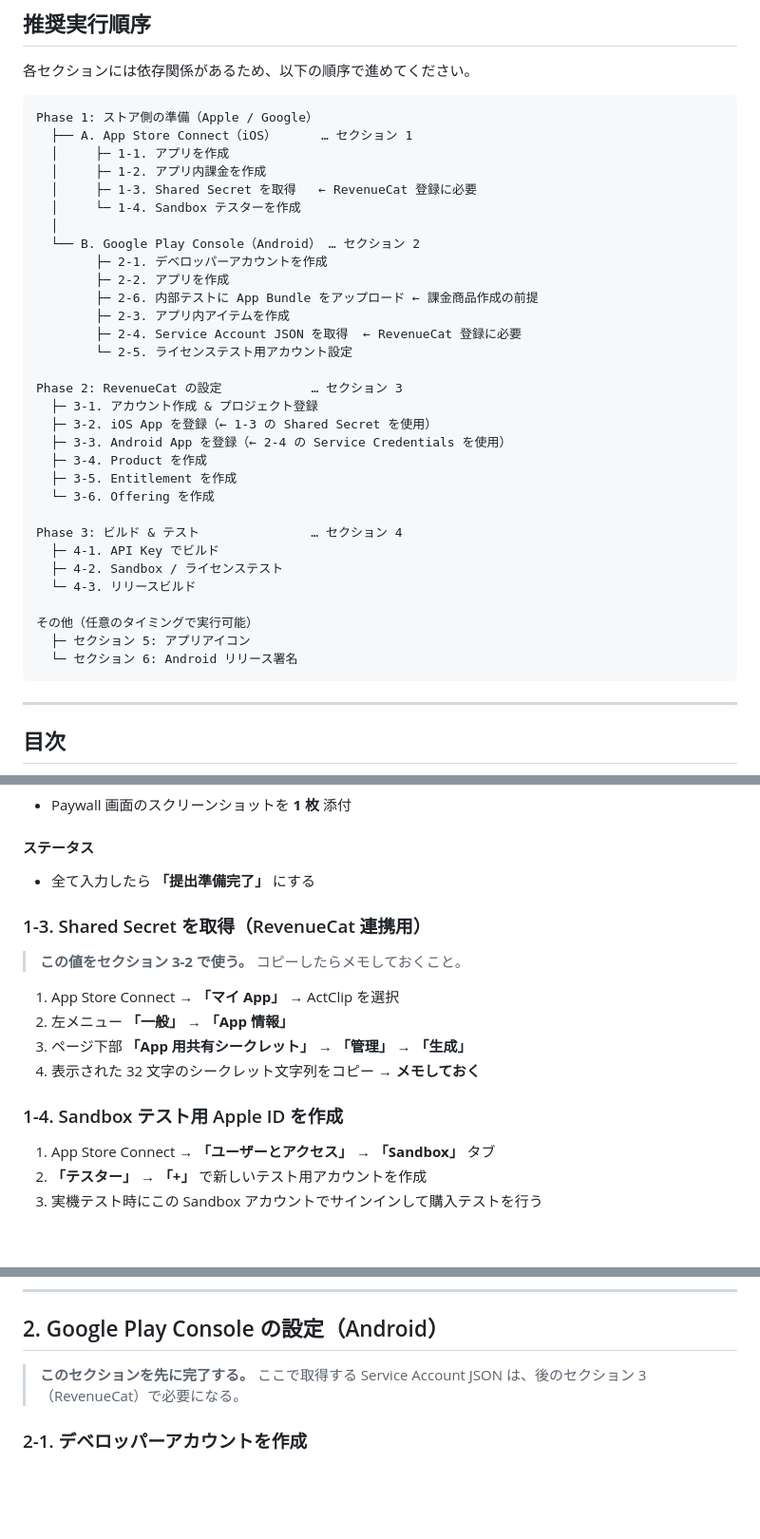
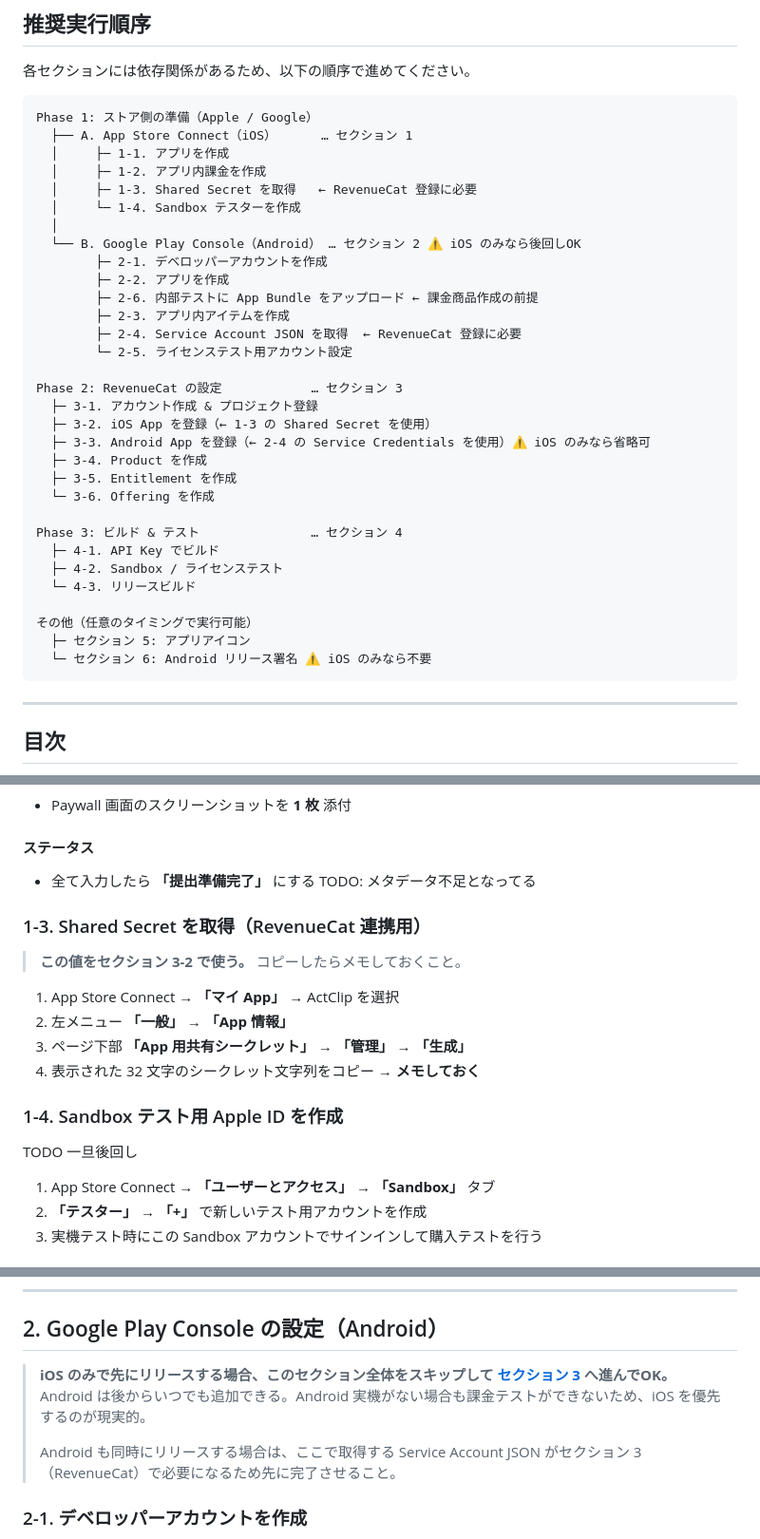
Before and after one commit to hiroyafushimi/app-want-to, a Markdown page: RELEASE_GUIDE.md, 3 parts joined by grey strips. Shown at 95% size. GitHub-like rendering; blank space fills up the shorter version.

Commit message:
fix : release docs

````diff
--- a/RELEASE_GUIDE.md
+++ b/RELEASE_GUIDE.md
@@ -16,7 +16,7 @@ Phase 1: ストア側の準備（Apple / Google）
   │     ├─ 1-3. Shared Secret を取得   ← RevenueCat 登録に必要
   │     └─ 1-4. Sandbox テスターを作成
   │
-  └── B. Google Play Console（Android） … セクション 2
+  └── B. Google Play Console（Android） … セクション 2 ⚠️ iOS のみなら後回しOK
         ├─ 2-1. デベロッパーアカウントを作成
         ├─ 2-2. アプリを作成
         ├─ 2-6. 内部テストに App Bundle をアップロード ← 課金商品作成の前提
@@ -27,7 +27,7 @@ Phase 1: ストア側の準備（Apple / Google）
 Phase 2: RevenueCat の設定            … セクション 3
   ├─ 3-1. アカウント作成 & プロジェクト登録
   ├─ 3-2. iOS App を登録（← 1-3 の Shared Secret を使用）
-  ├─ 3-3. Android App を登録（← 2-4 の Service Credentials を使用）
+  ├─ 3-3. Android App を登録（← 2-4 の Service Credentials を使用）⚠️ iOS のみなら省略可
   ├─ 3-4. Product を作成
   ├─ 3-5. Entitlement を作成
   └─ 3-6. Offering を作成
@@ -39,7 +39,7 @@ Phase 3: ビルド & テスト               … セクション 4
 
 その他（任意のタイミングで実行可能）
   ├─ セクション 5: アプリアイコン
-  └─ セクション 6: Android リリース署名
+  └─ セクション 6: Android リリース署名 ⚠️ iOS のみなら不要
 ```
 
 ---
@@ -114,6 +114,8 @@ Phase 3: ビルド & テスト               … セクション 4
 #### ステータス
 
 - 全て入力したら **「提出準備完了」** にする
+TODO: メタデータ不足となってる
+
 
 ### 1-3. Shared Secret を取得（RevenueCat 連携用）
 
@@ -125,7 +127,7 @@ Phase 3: ビルド & テスト               … セクション 4
 4. 表示された 32 文字のシークレット文字列をコピー → **メモしておく**
 
 ### 1-4. Sandbox テスト用 Apple ID を作成
-
+TODO 一旦後回し
 1. App Store Connect → **「ユーザーとアクセス」** → **「Sandbox」** タブ
 2. **「テスター」** → **「+」** で新しいテスト用アカウントを作成
 3. 実機テスト時にこの Sandbox アカウントでサインインして購入テストを行う
@@ -150,7 +152,9 @@ AI features require the user's own OpenAI API Key (optional).
 
 ## 2. Google Play Console の設定（Android）
 
-> **このセクションを先に完了する。** ここで取得する Service Account JSON は、後のセクション 3（RevenueCat）で必要になる。
+> **iOS のみで先にリリースする場合、このセクション全体をスキップして [セクション 3](#3-revenuecat-ダッシュボード設定) へ進んでOK。** Android は後からいつでも追加できる。Android 実機がない場合も課金テストができないため、iOS を優先するのが現実的。
+>
+> Android も同時にリリースする場合は、ここで取得する Service Account JSON がセクション 3（RevenueCat）で必要になるため先に完了させること。
 
 ### 2-1. デベロッパーアカウントを作成
 
````
Also changed, not shown: other parts of RELEASE_GUIDE.md (+4 -0 lines).
